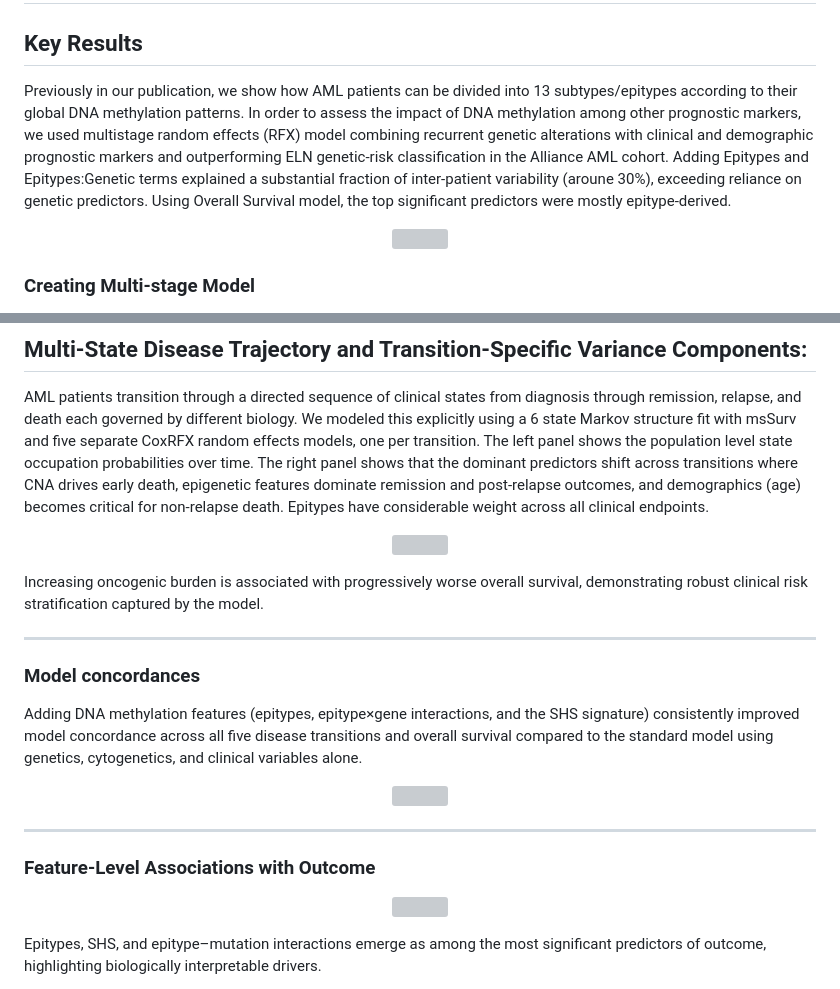
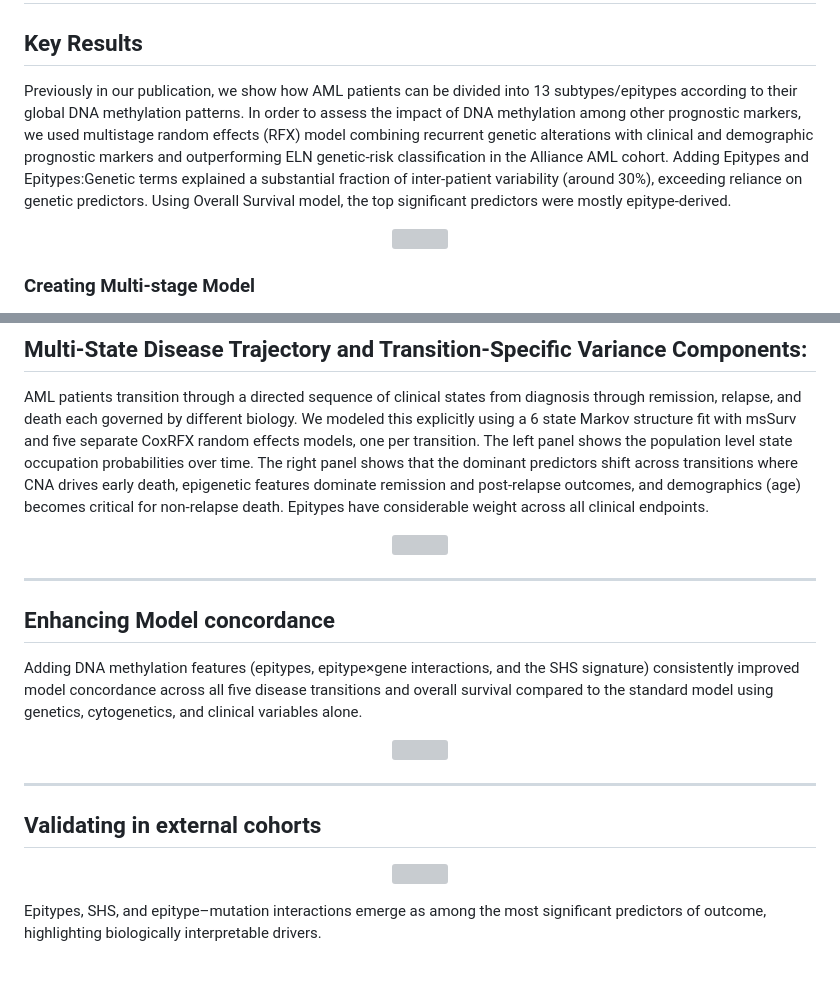
Before and after one commit to salmabassem/EpigeneticMarkersModelling, a Markdown page: README.md, 2 parts joined by grey strips. Rendered like a GitHub page; grey boxes are pictures that could not be loaded.

Commit message:
Revise README for clarity and additional results
Updated the README to enhance clarity and detail on the multistage random-effects survival modeling framework for AML, including new sections on model concordance and validation in external cohorts.

```diff
--- a/README.md
+++ b/README.md
@@ -11,7 +11,7 @@ The framework is based on the multistage random-effects survival model developed
 
 ## Key Results
 
-Previously in our publication, we show how AML patients can be divided into 13 subtypes/epitypes according to their global DNA methylation patterns. In order to assess the impact of DNA methylation among other prognostic markers, we used multistage random effects (RFX)  model combining recurrent genetic alterations with clinical and demographic prognostic markers and outperforming ELN genetic-risk classification in the Alliance AML cohort. Adding Epitypes and Epitypes:Genetic terms explained a substantial fraction of inter-patient variability (aroune 30%), exceeding reliance on genetic predictors. Using Overall Survival model, the top significant predictors were mostly epitype-derived.
+Previously in our publication, we show how AML patients can be divided into 13 subtypes/epitypes according to their global DNA methylation patterns. In order to assess the impact of DNA methylation among other prognostic markers, we used multistage random effects (RFX)  model combining recurrent genetic alterations with clinical and demographic prognostic markers and outperforming ELN genetic-risk classification in the Alliance AML cohort. Adding Epitypes and Epitypes:Genetic terms explained a substantial fraction of inter-patient variability (around 30%), exceeding reliance on genetic predictors. Using Overall Survival model, the top significant predictors were mostly epitype-derived.
 
 <p align="center">
   <img src="figures/overall_variance_vp.png" width="900">
@@ -75,12 +75,11 @@ AML patients transition through a directed sequence of clinical states from diag
   <img src="figures/Multistage_model.png" width="900">
 </p>
 
-Increasing oncogenic burden is associated with progressively worse overall survival, demonstrating robust clinical risk stratification captured by the model.
 
 ---
 
 
-### Model concordances
+## Enhancing Model concordance
 
 Adding DNA methylation features (epitypes, epitype×gene interactions, and the SHS signature) consistently improved model concordance across all five disease transitions and overall survival compared to the standard model using genetics, cytogenetics, and clinical variables alone.
 
@@ -91,7 +90,8 @@ Adding DNA methylation features (epitypes, epitype×gene interactions, and the S
 
 ---
 
-### Feature-Level Associations with Outcome
+## Validating in external cohorts
+
 <p align="center">
   <img src="results/volcano_os.png" width="650">
 </p>
```
